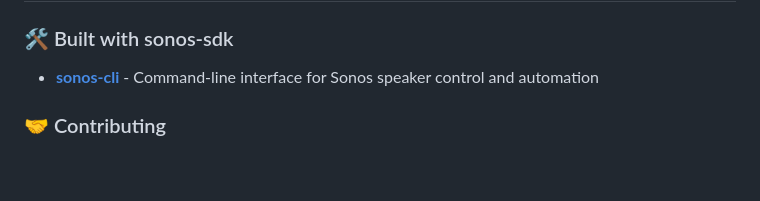
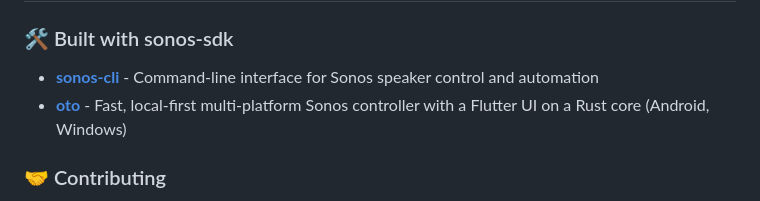
Before and after one commit to tatimblin/sonos-sdk, a Markdown page: README.md, the part around the change. GitHub-like rendering; blank space fills up the shorter version.

Commit message:
docs: add oto to the community project list (#82)
oto is a multi-platform Sonos controller (Flutter UI on a Rust core via
flutter_rust_bridge) that depends on sonos-api, sonos-sdk-state,
sonos-sdk-event-manager, sonos-sdk-stream, and sonos-sdk-callback-server.

Co-authored-by: Claude Opus 5 (1M context) <noreply@anthropic.com>

```diff
--- a/README.md
+++ b/README.md
@@ -82,6 +82,7 @@ All operations are synchronous - no `async`/`await` required. The SDK handles th
 
 ### 🛠️ Built with sonos-sdk
 - **[sonos-cli](https://github.com/tatimblin/sonos-cli)** - Command-line interface for Sonos speaker control and automation
+- **[oto](https://github.com/Oszkar/oto)** - Fast, local-first multi-platform Sonos controller with a Flutter UI on a Rust core (Android, Windows)
 
 ### 🤝 Contributing
 We welcome contributions! Whether you're building applications, finding bugs, or improving documentation - every contribution helps make the SDK better.
```
